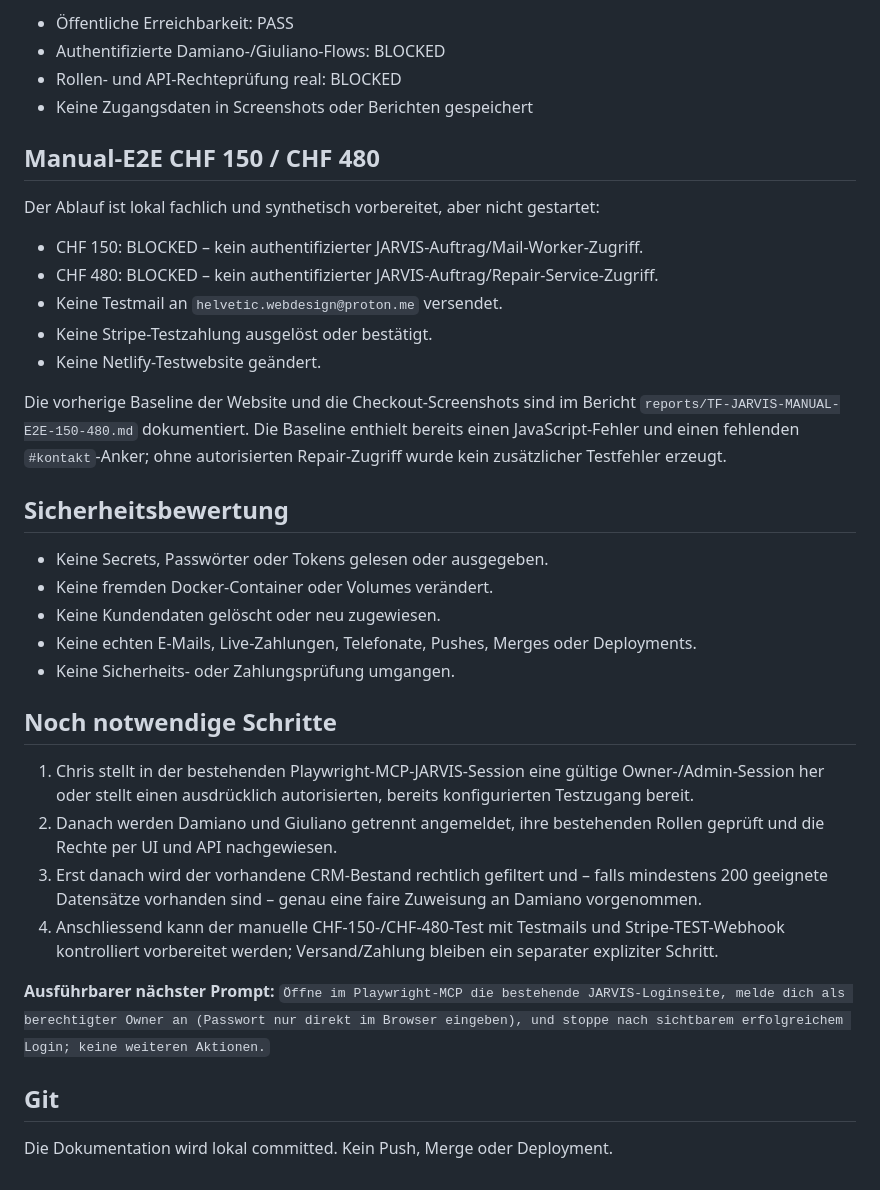
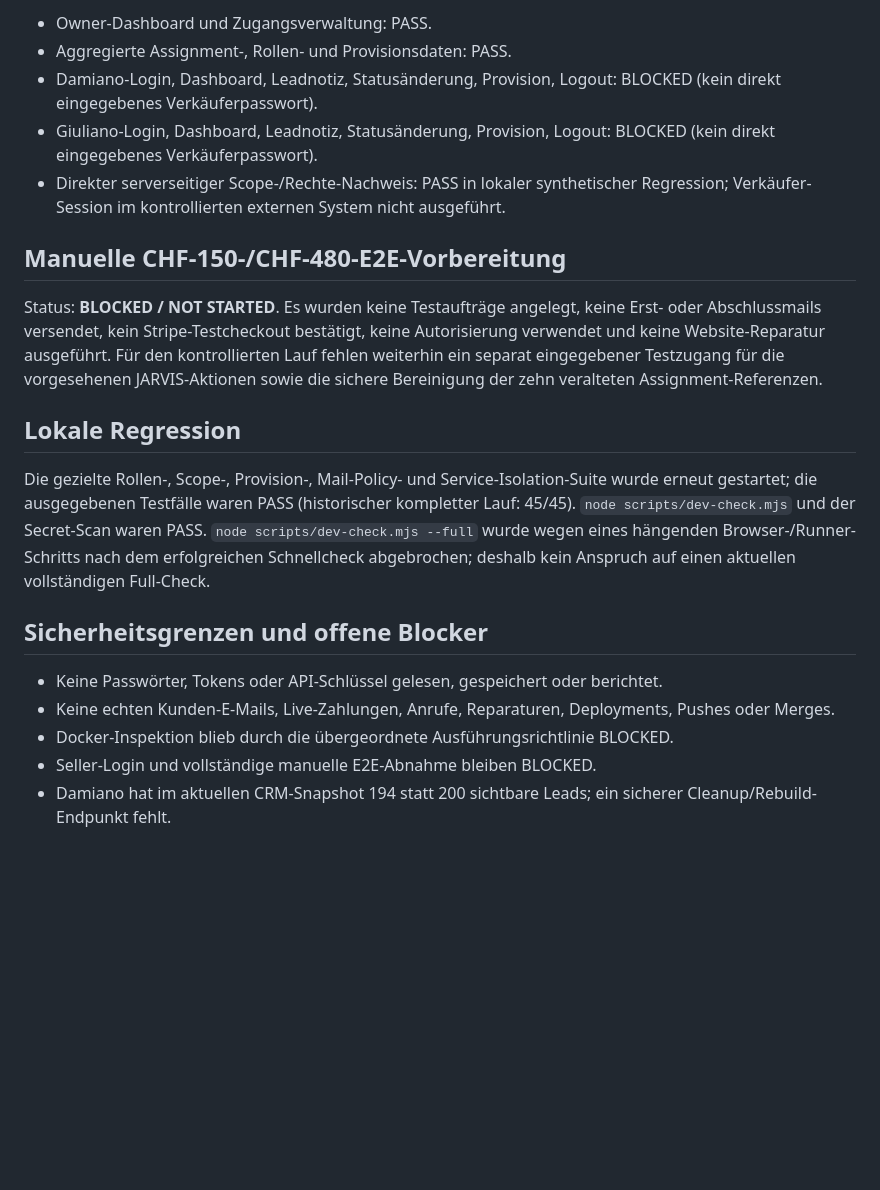
Before and after one commit to ChrisTheKey/Jarvis, a Markdown page: reports/TF-JARVIS-SALES-ACCESS-RECOVERY.md, the part around one of its changes. GitHub-like rendering; blank space fills up the shorter version.

```diff
--- a/reports/TF-JARVIS-SALES-ACCESS-RECOVERY.md
+++ b/reports/TF-JARVIS-SALES-ACCESS-RECOVERY.md
@@ -47,38 +51,22 @@ Die öffentliche Login-Seite wurde mit Playwright-MCP geprüft. Ohne Login wurde
 
-- Öffentliche Erreichbarkeit: PASS
-- Authentifizierte Damiano-/Giuliano-Flows: BLOCKED
-- Rollen- und API-Rechteprüfung real: BLOCKED
-- Keine Zugangsdaten in Screenshots oder Berichten gespeichert
+- Owner-Dashboard und Zugangsverwaltung: PASS.
+- Aggregierte Assignment-, Rollen- und Provisionsdaten: PASS.
+- Damiano-Login, Dashboard, Leadnotiz, Statusänderung, Provision, Logout: BLOCKED (kein direkt eingegebenes Verkäuferpasswort).
+- Giuliano-Login, Dashboard, Leadnotiz, Statusänderung, Provision, Logout: BLOCKED (kein direkt eingegebenes Verkäuferpasswort).
+- Direkter serverseitiger Scope-/Rechte-Nachweis: PASS in lokaler synthetischer Regression; Verkäufer-Session im kontrollierten externen System nicht ausgeführt.
 
-## Manual-E2E CHF 150 / CHF 480
+## Manuelle CHF-150-/CHF-480-E2E-Vorbereitung
 
-Der Ablauf ist lokal fachlich und synthetisch vorbereitet, aber nicht gestartet:
+Status: **BLOCKED / NOT STARTED**. Es wurden keine Testaufträge angelegt, keine Erst- oder Abschlussmails versendet, kein Stripe-Testcheckout bestätigt, keine Autorisierung verwendet und keine Website-Reparatur ausgeführt. Für den kontrollierten Lauf fehlen weiterhin ein separat eingegebener Testzugang für die vorgesehenen JARVIS-Aktionen sowie die sichere Bereinigung der zehn veralteten Assignment-Referenzen.
 
-- CHF 150: BLOCKED – kein authentifizierter JARVIS-Auftrag/Mail-Worker-Zugriff.
-- CHF 480: BLOCKED – kein authentifizierter JARVIS-Auftrag/Repair-Service-Zugriff.
-- Keine Testmail an `helvetic.webdesign@proton.me` versendet.
-- Keine Stripe-Testzahlung ausgelöst oder bestätigt.
-- Keine Netlify-Testwebsite geändert.
+## Lokale Regression
 
-Die vorherige Baseline der Website und die Checkout-Screenshots sind im Bericht `reports/TF-JARVIS-MANUAL-E2E-150-480.md` dokumentiert. Die Baseline enthielt bereits einen JavaScript-Fehler und einen fehlenden `#kontakt`-Anker; ohne autorisierten Repair-Zugriff wurde kein zusätzlicher Testfehler erzeugt.
+Die gezielte Rollen-, Scope-, Provision-, Mail-Policy- und Service-Isolation-Suite wurde erneut gestartet; die ausgegebenen Testfälle waren PASS (historischer kompletter Lauf: 45/45). `node scripts/dev-check.mjs` und der Secret-Scan waren PASS. `node scripts/dev-check.mjs --full` wurde wegen eines hängenden Browser-/Runner-Schritts nach dem erfolgreichen Schnellcheck abgebrochen; deshalb kein Anspruch auf einen aktuellen vollständigen Full-Check.
 
-## Sicherheitsbewertung
+## Sicherheitsgrenzen und offene Blocker
 
-- Keine Secrets, Passwörter oder Tokens gelesen oder ausgegeben.
-- Keine fremden Docker-Container oder Volumes verändert.
-- Keine Kundendaten gelöscht oder neu zugewiesen.
-- Keine echten E-Mails, Live-Zahlungen, Telefonate, Pushes, Merges oder Deployments.
-- Keine Sicherheits- oder Zahlungsprüfung umgangen.
-
-## Noch notwendige Schritte
-
-1. Chris stellt in der bestehenden Playwright-MCP-JARVIS-Session eine gültige Owner-/Admin-Session her oder stellt einen ausdrücklich autorisierten, bereits konfigurierten Testzugang bereit.
-2. Danach werden Damiano und Giuliano getrennt angemeldet, ihre bestehenden Rollen geprüft und die Rechte per UI und API nachgewiesen.
-3. Erst danach wird der vorhandene CRM-Bestand rechtlich gefiltert und – falls mindestens 200 geeignete Datensätze vorhanden sind – genau eine faire Zuweisung an Damiano vorgenommen.
-4. Anschliessend kann der manuelle CHF-150-/CHF-480-Test mit Testmails und Stripe-TEST-Webhook kontrolliert vorbereitet werden; Versand/Zahlung bleiben ein separater expliziter Schritt.
-
-**Ausführbarer nächster Prompt:** `Öffne im Playwright-MCP die bestehende JARVIS-Loginseite, melde dich als berechtigter Owner an (Passwort nur direkt im Browser eingeben), und stoppe nach sichtbarem erfolgreichem Login; keine weiteren Aktionen.`
-
-## Git
-
-Die Dokumentation wird lokal committed. Kein Push, Merge oder Deployment.
+- Keine Passwörter, Tokens oder API-Schlüssel gelesen, gespeichert oder berichtet.
+- Keine echten Kunden-E-Mails, Live-Zahlungen, Anrufe, Reparaturen, Deployments, Pushes oder Merges.
+- Docker-Inspektion blieb durch die übergeordnete Ausführungsrichtlinie BLOCKED.
+- Seller-Login und vollständige manuelle E2E-Abnahme bleiben BLOCKED.
+- Damiano hat im aktuellen CRM-Snapshot 194 statt 200 sichtbare Leads; ein sicherer Cleanup/Rebuild-Endpunkt fehlt.
```
Also changed, not shown: other parts of reports/TF-JARVIS-SALES-ACCESS-RECOVERY.md (+28 -24 lines), docs/STATUS.md (+1 -1 lines).
